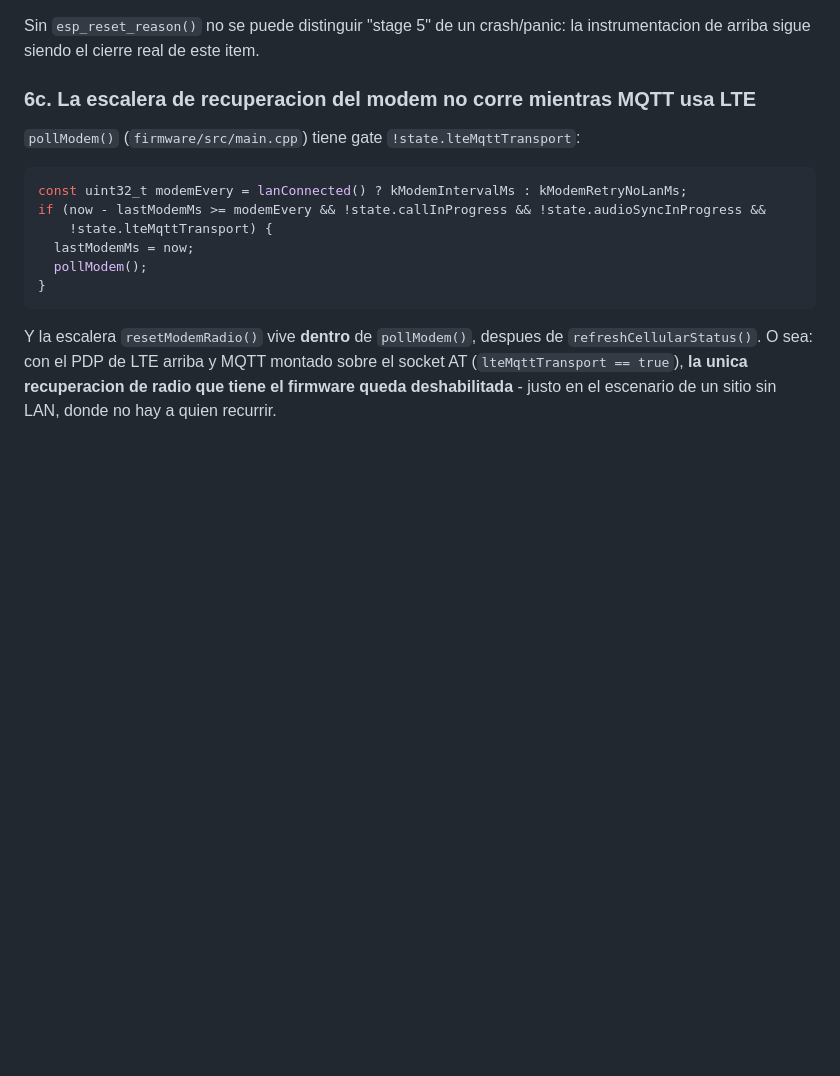
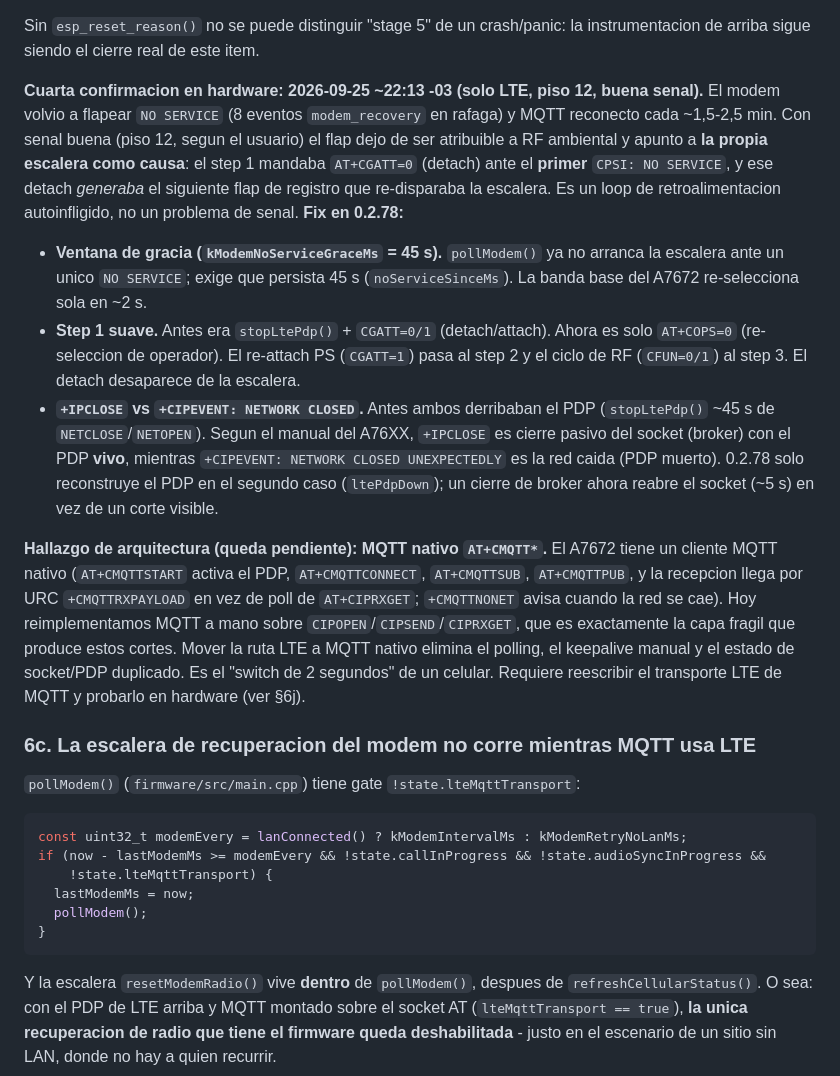
Before and after one commit to nmarcovecchio/cof, a Markdown page: docs/ops/BACKLOG.md, the part around the change. Rendered like a GitHub page; blank space fills up the shorter version.

Commit message:
docs: BACKLOG - fourth LTE flap confirmation + native CMQTT finding (0.2.78)
Co-authored-by: Cursor <cursoragent@cursor.com>

```diff
--- a/docs/ops/BACKLOG.md
+++ b/docs/ops/BACKLOG.md
@@ -192,6 +192,39 @@ proxima vez si la escalera llega a `ESP.restart()` o si es RF del sitio. La sena
 
 Sin `esp_reset_reason()` no se puede distinguir "stage 5" de un crash/panic: la
 instrumentacion de arriba sigue siendo el cierre real de este item.
+
+**Cuarta confirmacion en hardware: 2026-09-25 ~22:13 -03 (solo LTE, piso 12, buena
+senal).** El modem volvio a flapear `NO SERVICE` (8 eventos `modem_recovery` en
+rafaga) y MQTT reconecto cada ~1,5-2,5 min. Con senal buena (piso 12, segun el
+usuario) el flap dejo de ser atribuible a RF ambiental y apunto a **la propia
+escalera como causa**: el step 1 mandaba `AT+CGATT=0` (detach) ante el **primer**
+`CPSI: NO SERVICE`, y ese detach *generaba* el siguiente flap de registro que
+re-disparaba la escalera. Es un loop de retroalimentacion autoinfligido, no un
+problema de senal. **Fix en 0.2.78:**
+
+- **Ventana de gracia (`kModemNoServiceGraceMs` = 45 s).** `pollModem()` ya no
+  arranca la escalera ante un unico `NO SERVICE`; exige que persista 45 s
+  (`noServiceSinceMs`). La banda base del A7672 re-selecciona sola en ~2 s.
+- **Step 1 suave.** Antes era `stopLtePdp()` + `CGATT=0/1` (detach/attach). Ahora
+  es solo `AT+COPS=0` (re-seleccion de operador). El re-attach PS (`CGATT=1`) pasa
+  al step 2 y el ciclo de RF (`CFUN=0/1`) al step 3. El detach desaparece de la
+  escalera.
+- **`+IPCLOSE` vs `+CIPEVENT: NETWORK CLOSED`.** Antes ambos derribaban el PDP
+  (`stopLtePdp()` ~45 s de `NETCLOSE`/`NETOPEN`). Segun el manual del A76XX,
+  `+IPCLOSE` es cierre pasivo del socket (broker) con el PDP **vivo**, mientras
+  `+CIPEVENT: NETWORK CLOSED UNEXPECTEDLY` es la red caida (PDP muerto). 0.2.78
+  solo reconstruye el PDP en el segundo caso (`ltePdpDown`); un cierre de broker
+  ahora reabre el socket (~5 s) en vez de un corte visible.
+
+**Hallazgo de arquitectura (queda pendiente): MQTT nativo `AT+CMQTT*`.** El A7672
+tiene un cliente MQTT nativo (`AT+CMQTTSTART` activa el PDP, `AT+CMQTTCONNECT`,
+`AT+CMQTTSUB`, `AT+CMQTTPUB`, y la recepcion llega por URC `+CMQTTRXPAYLOAD` en vez
+de poll de `AT+CIPRXGET`; `+CMQTTNONET` avisa cuando la red se cae). Hoy
+reimplementamos MQTT a mano sobre `CIPOPEN`/`CIPSEND`/`CIPRXGET`, que es exactamente
+la capa fragil que produce estos cortes. Mover la ruta LTE a MQTT nativo elimina el
+polling, el keepalive manual y el estado de socket/PDP duplicado. Es el "switch de
+2 segundos" de un celular. Requiere reescribir el transporte LTE de MQTT y probarlo
+en hardware (ver §6j).
 
 ### 6c. La escalera de recuperacion del modem no corre mientras MQTT usa LTE
 
```
